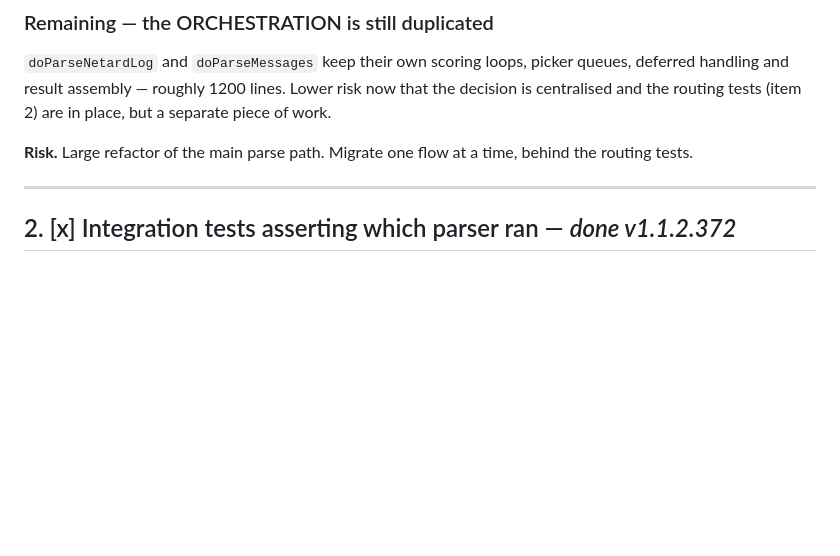
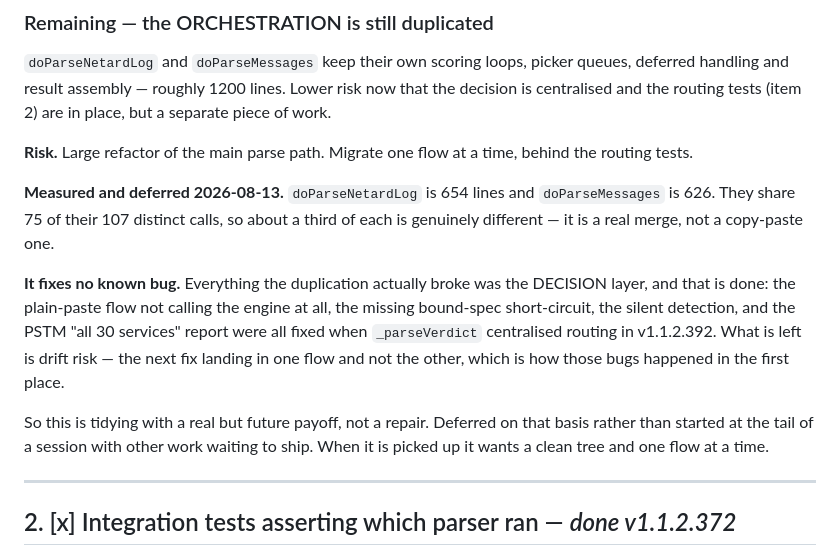
Before and after one commit to Gatunox/ddl-parser, a Markdown page: TODO.md, the part around the change. Rendered like a GitHub page; blank space fills up the shorter version.

Commit message:
docs(todo): record why the parse-flow merge is deferred
Measured 2026-08-13: doParseNetardLog is 654 lines, doParseMessages 626, sharing
75 of 107 distinct calls — a third of each genuinely differs, so it is a real
merge rather than a copy-paste one.

The important part for whoever picks it up: it fixes NO known bug. Everything the
duplication actually broke was the decision layer, and _parseVerdict closed that
in v1.1.2.392. What remains is drift risk. Recorded so the next reader does not
have to re-derive whether it is urgent — it is not.

```diff
--- a/TODO.md
+++ b/TODO.md
@@ -53,6 +53,21 @@ place, but a separate piece of work.
 
 **Risk.** Large refactor of the main parse path. Migrate one flow at a time,
 behind the routing tests.
+
+**Measured and deferred 2026-08-13.** `doParseNetardLog` is 654 lines and
+`doParseMessages` is 626. They share 75 of their 107 distinct calls, so about a
+third of each is genuinely different — it is a real merge, not a copy-paste one.
+
+**It fixes no known bug.** Everything the duplication actually broke was the
+DECISION layer, and that is done: the plain-paste flow not calling the engine at
+all, the missing bound-spec short-circuit, the silent detection, and the PSTM
+"all 30 services" report were all fixed when `_parseVerdict` centralised routing
+in v1.1.2.392. What is left is drift risk — the next fix landing in one flow and
+not the other, which is how those bugs happened in the first place.
+
+So this is tidying with a real but future payoff, not a repair. Deferred on that
+basis rather than started at the tail of a session with other work waiting to
+ship. When it is picked up it wants a clean tree and one flow at a time.
 
 ---
 
```
